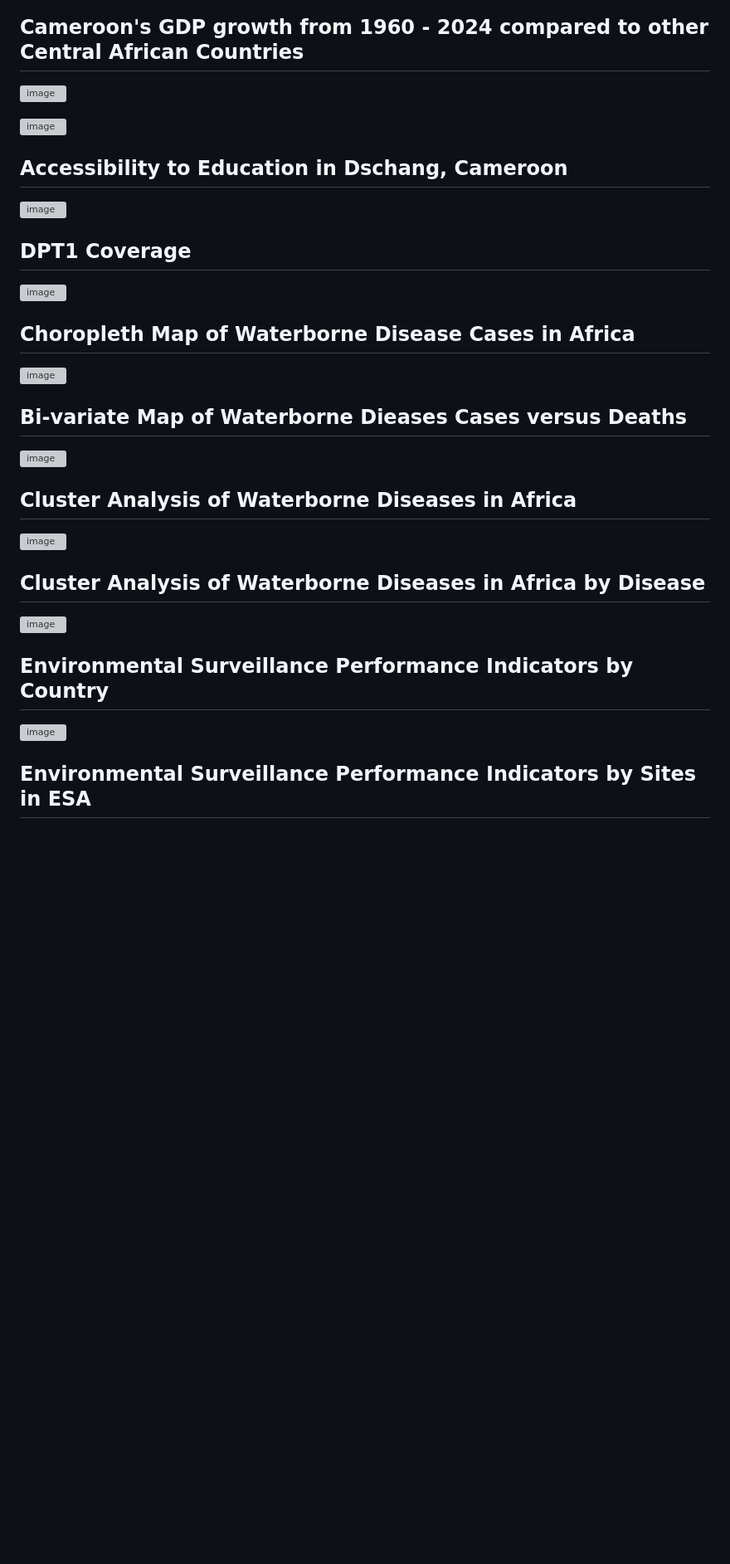
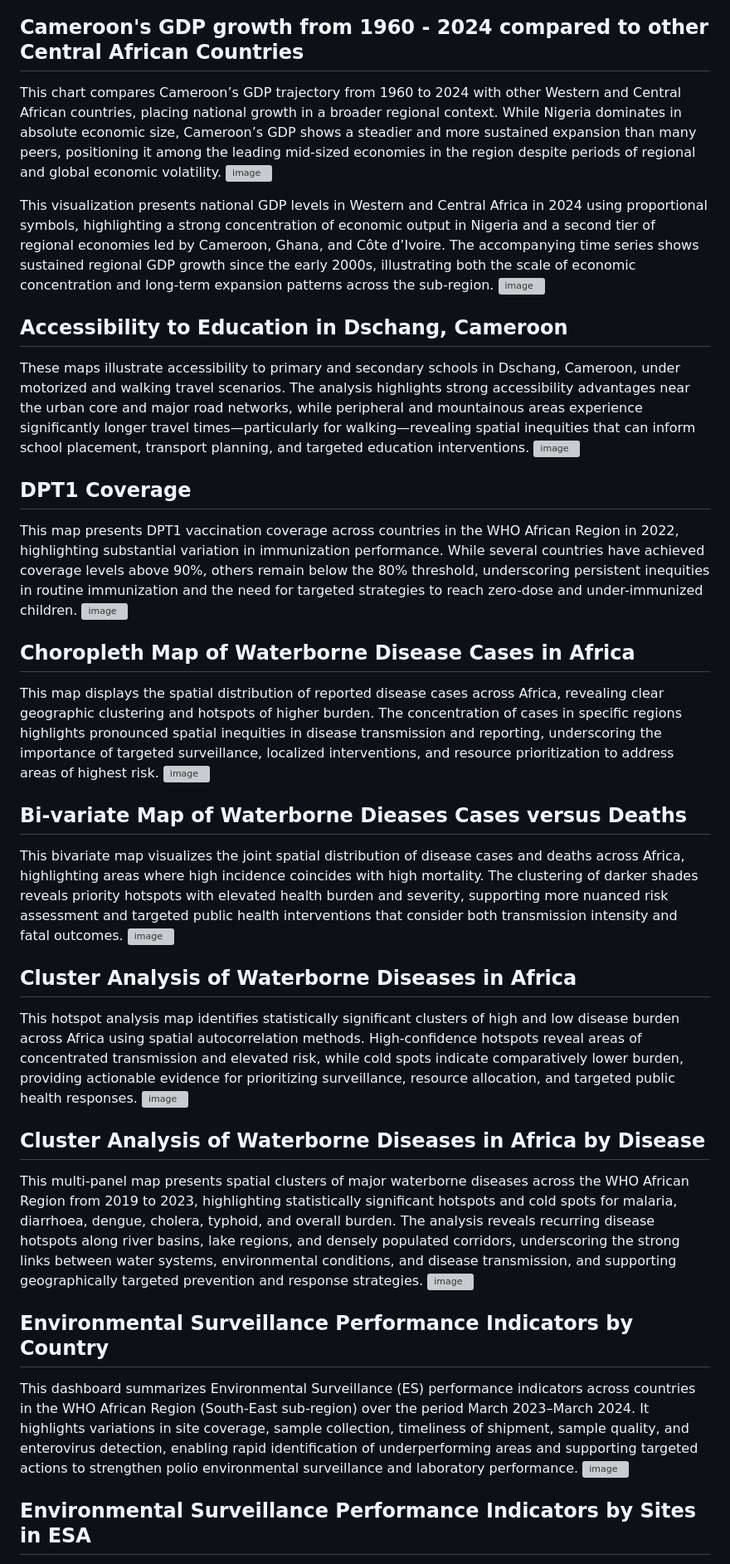
Before and after one commit to DemevengDerrick/maps, a Markdown page: README.md, the part around one of its changes. Shown at 83% size. GitHub-like rendering; blank space fills up the shorter version; grey boxes are pictures that could not be loaded.

Commit message:
Enhance README with new sections and visualizations
Added detailed sections on GDP growth, education accessibility, vaccination coverage, waterborne diseases, environmental surveillance, and land cover in various regions, enhancing the README with visualizations and analyses.

```diff
--- a/README.md
+++ b/README.md
@@ -22,29 +22,38 @@ This chart compares Cameroon’s GDP growth from 1960 to 2024 with other CEMAC c
 ![image](https://github.com/user-attachments/assets/4cc297ad-5676-40be-b325-3f267dfec8f6)
 
 ## Cameroon's GDP growth from 1960 - 2024 compared to other Central African Countries
+This chart compares Cameroon’s GDP trajectory from 1960 to 2024 with other Western and Central African countries, placing national growth in a broader regional context. While Nigeria dominates in absolute economic size, Cameroon’s GDP shows a steadier and more sustained expansion than many peers, positioning it among the leading mid-sized economies in the region despite periods of regional and global economic volatility.
 ![image](https://github.com/user-attachments/assets/65f71559-45a5-47ce-94a6-6794bc7255bd)
 
+This visualization presents national GDP levels in Western and Central Africa in 2024 using proportional symbols, highlighting a strong concentration of economic output in Nigeria and a second tier of regional economies led by Cameroon, Ghana, and Côte d’Ivoire. The accompanying time series shows sustained regional GDP growth since the early 2000s, illustrating both the scale of economic concentration and long-term expansion patterns across the sub-region.
 ![image](https://github.com/user-attachments/assets/b16b3292-aa30-4ada-b4e0-d7dc41533a9f)
 
 ## Accessibility to Education in Dschang, Cameroon
+These maps illustrate accessibility to primary and secondary schools in Dschang, Cameroon, under motorized and walking travel scenarios. The analysis highlights strong accessibility advantages near the urban core and major road networks, while peripheral and mountainous areas experience significantly longer travel times—particularly for walking—revealing spatial inequities that can inform school placement, transport planning, and targeted education interventions.
 ![image](https://github.com/user-attachments/assets/c62be97b-ee3f-4f74-ac72-b9d29e055256)
 
 ## DPT1 Coverage
+This map presents DPT1 vaccination coverage across countries in the WHO African Region in 2022, highlighting substantial variation in immunization performance. While several countries have achieved coverage levels above 90%, others remain below the 80% threshold, underscoring persistent inequities in routine immunization and the need for targeted strategies to reach zero-dose and under-immunized children.
 ![image](https://github.com/user-attachments/assets/ac4b780e-efd0-464b-9e4e-c71326517387)
 
 ## Choropleth Map of Waterborne Disease Cases in Africa
+This map displays the spatial distribution of reported disease cases across Africa, revealing clear geographic clustering and hotspots of higher burden. The concentration of cases in specific regions highlights pronounced spatial inequities in disease transmission and reporting, underscoring the importance of targeted surveillance, localized interventions, and resource prioritization to address areas of highest risk.
 ![image](https://github.com/user-attachments/assets/97d07e9c-0436-413e-b2d3-2ff33cb9987f)
 
 ## Bi-variate Map of Waterborne Dieases Cases versus Deaths
+This bivariate map visualizes the joint spatial distribution of disease cases and deaths across Africa, highlighting areas where high incidence coincides with high mortality. The clustering of darker shades reveals priority hotspots with elevated health burden and severity, supporting more nuanced risk assessment and targeted public health interventions that consider both transmission intensity and fatal outcomes.
 ![image](https://github.com/user-attachments/assets/4ce89cb4-ec17-4f75-882d-9f72fbc45ff4)
 
 ## Cluster Analysis of Waterborne Diseases in Africa
+This hotspot analysis map identifies statistically significant clusters of high and low disease burden across Africa using spatial autocorrelation methods. High-confidence hotspots reveal areas of concentrated transmission and elevated risk, while cold spots indicate comparatively lower burden, providing actionable evidence for prioritizing surveillance, resource allocation, and targeted public health responses.
 ![image](https://github.com/user-attachments/assets/e30f9c3a-fb38-44c5-824e-fdd24cc75e46)
 
 ## Cluster Analysis of Waterborne Diseases in Africa by Disease
+This multi-panel map presents spatial clusters of major waterborne diseases across the WHO African Region from 2019 to 2023, highlighting statistically significant hotspots and cold spots for malaria, diarrhoea, dengue, cholera, typhoid, and overall burden. The analysis reveals recurring disease hotspots along river basins, lake regions, and densely populated corridors, underscoring the strong links between water systems, environmental conditions, and disease transmission, and supporting geographically targeted prevention and response strategies.
 ![image](https://github.com/user-attachments/assets/f3243f8c-450a-425d-99ae-e3d86c21994f)
 
 ## Environmental Surveillance Performance Indicators by Country
+This dashboard summarizes Environmental Surveillance (ES) performance indicators across countries in the WHO African Region (South-East sub-region) over the period March 2023–March 2024. It highlights variations in site coverage, sample collection, timeliness of shipment, sample quality, and enterovirus detection, enabling rapid identification of underperforming areas and supporting targeted actions to strengthen polio environmental surveillance and laboratory performance.
 ![image](https://github.com/user-attachments/assets/5db70c7a-1db1-41eb-825d-dc1823930a8a)
 
 ## Environmental Surveillance Performance Indicators by Sites in ESA
```
Also changed, not shown: other parts of README.md (+4 -0 lines).
